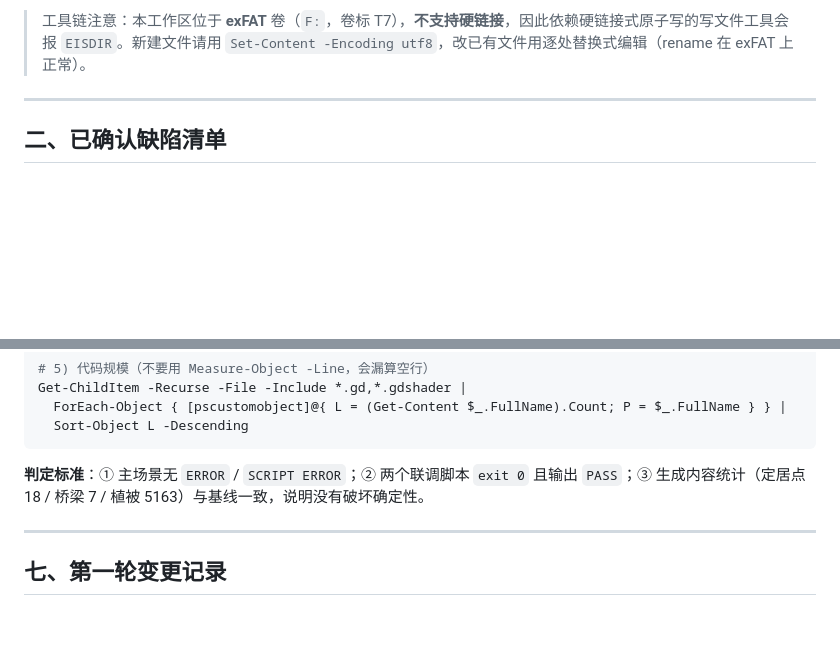
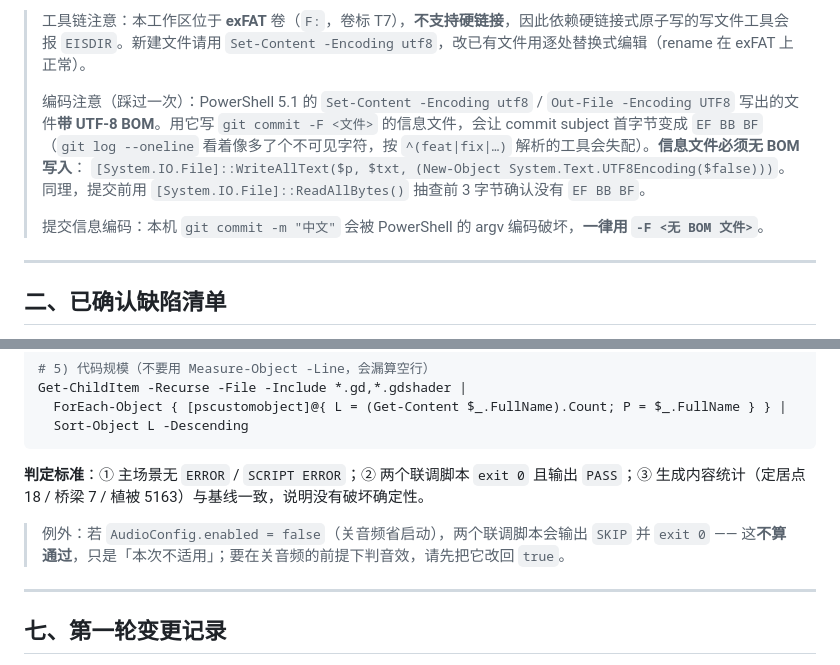
Before and after one commit to BitToNet/ai_godot_projects, a Markdown page: docs/ROADMAP.md, 2 parts joined by grey strips. Drawn GitHub-style; blank space fills up the shorter version.

Commit message:
docs: 落档首轮实测结果，并补充提交信息编码与自检 SKIP 的判定说明
- ROADMAP：第五节标记第一轮已完成；第七节回填逐文件改动要点、四项验证结果与实测数据
  （主场景 exit 0、生成 8133 ms、两个联调 PASS、生成统计 18/7/5163 与基线一致）
- ROADMAP：2.3 补充 proj_impact 无调用点、四个音色未被自检覆盖、迷雾叠加语义已确认、
  Main 战略视图标签注释与实现不符、HUD 其余装饰面板仍吞点击等备查项
- ROADMAP：工具链注意补充「提交信息文件必须无 BOM」的踩坑记录与正解
- ROADMAP：第六节补充关音频时自检输出 SKIP 不算通过的例外说明

```diff
--- a/docs/ROADMAP.md
+++ b/docs/ROADMAP.md
@@ -32,6 +32,11 @@
 > 计数注意：统计行数请用 `(Get-Content $f).Count`，**不要**用 `Measure-Object -Line` —— 后者把空行算作 0 行，会少算约 10%。
 
 > 工具链注意：本工作区位于 **exFAT** 卷（`F:`，卷标 T7），**不支持硬链接**，因此依赖硬链接式原子写的写文件工具会报 `EISDIR`。新建文件请用 `Set-Content -Encoding utf8`，改已有文件用逐处替换式编辑（rename 在 exFAT 上正常）。
+>
+> 编码注意（踩过一次）：PowerShell 5.1 的 `Set-Content -Encoding utf8` / `Out-File -Encoding UTF8` 写出的文件**带 UTF-8 BOM**。用它写 `git commit -F <文件>` 的信息文件，会让 commit subject 首字节变成 `EF BB BF`（`git log --oneline` 看着像多了个不可见字符，按 `^(feat|fix|…)` 解析的工具会失配）。**信息文件必须无 BOM 写入**：
+> `[System.IO.File]::WriteAllText($p, $txt, (New-Object System.Text.UTF8Encoding($false)))`。同理，提交前用 `[System.IO.File]::ReadAllBytes()` 抽查前 3 字节确认没有 `EF BB BF`。
+>
+> 提交信息编码：本机 `git commit -m "中文"` 会被 PowerShell 的 argv 编码破坏，**一律用 `-F <无 BOM 文件>`**。
 
 ---
 
@@ -207,6 +212,8 @@ Get-ChildItem -Recurse -File -Include *.gd,*.gdshader |
 
 **判定标准**：① 主场景无 `ERROR` / `SCRIPT ERROR`；② 两个联调脚本 `exit 0` 且输出 `PASS`；③ 生成内容统计（定居点 18 / 桥梁 7 / 植被 5163）与基线一致，说明没有破坏确定性。
 
+> 例外：若 `AudioConfig.enabled = false`（关音频省启动），两个联调脚本会输出 `SKIP` 并 `exit 0` —— 这**不算通过**，只是「本次不适用」；要在关音频的前提下判音效，请先把它改回 `true`。
+
 ---
 
 ## 七、第一轮变更记录
```
